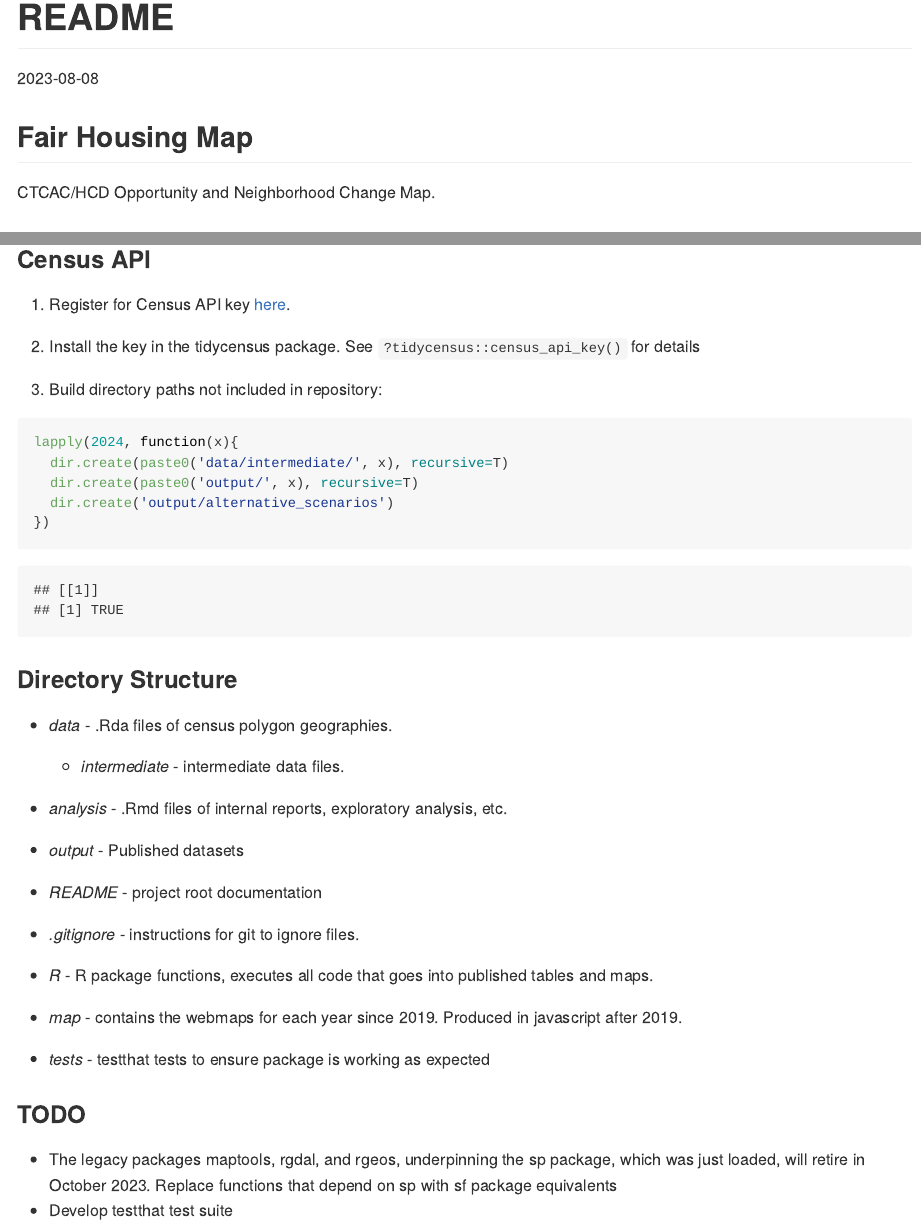
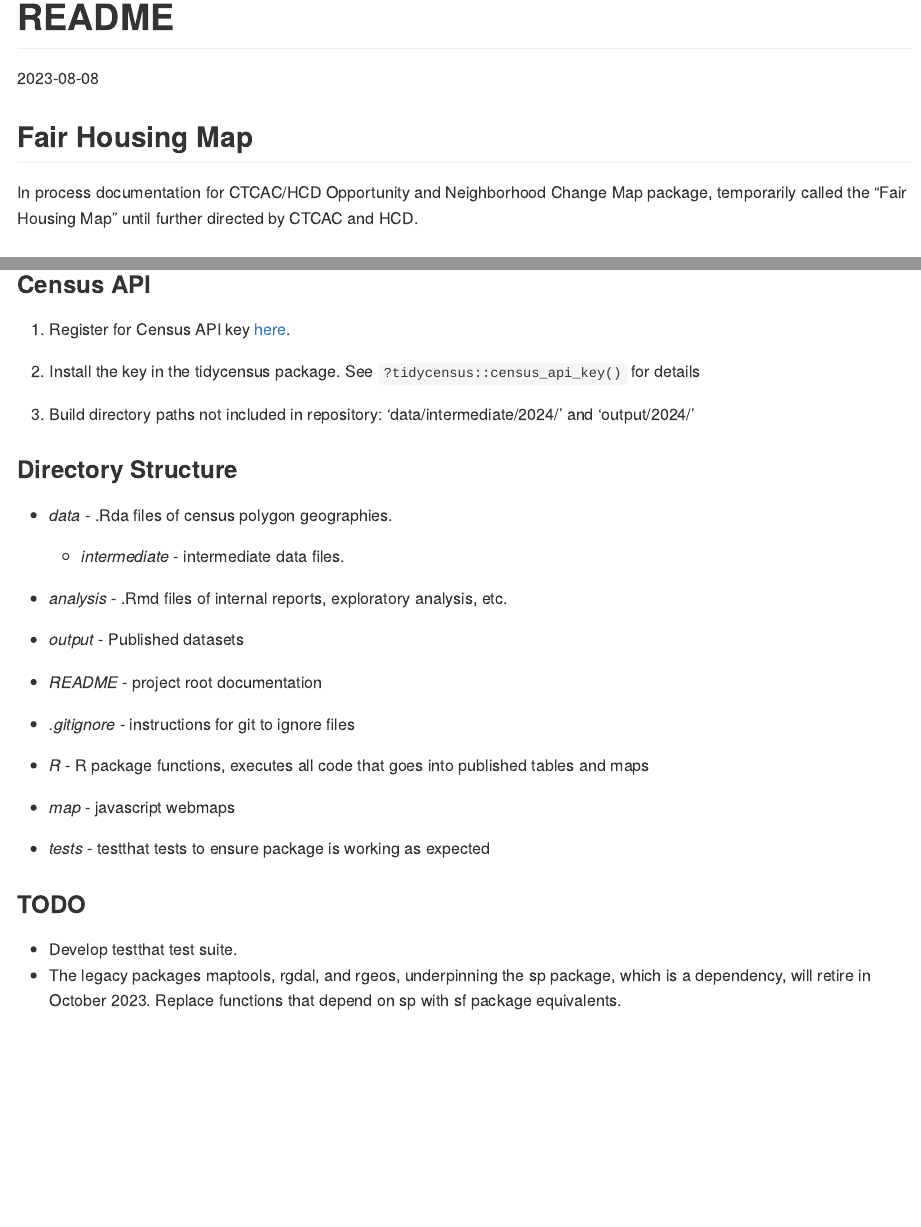
Before and after one commit to JosephAhrenholtz/fairHousingMap, an R Markdown document (README.Rmd): the page in a window 1100 px wide, from its top, and a second part further down, joined at a grey line. Rendered offline with R 4.5, knitr and Pandoc, with nearby package versions; some code elsewhere in the file could not run offline.

Commit message:
update readme

````diff
--- a/README.Rmd
+++ b/README.Rmd
@@ -5,12 +5,12 @@ date: "2023-08-08"
 ---
 
 ```{r setup, include=FALSE}
-knitr::opts_chunk$set(echo = TRUE)
+knitr::opts_chunk$set(warning = F, echo = T, message = F)
 ```
 
 ## Fair Housing Map
 
-CTCAC/HCD Opportunity and Neighborhood Change Map.
+In process documentation for CTCAC/HCD Opportunity and Neighborhood Change Map package, temporarily called the "Fair Housing Map" until further directed by CTCAC and HCD.
 
 ### Package Manual
 
@@ -41,15 +40,7 @@ devtools::load_all()
 
 2.  Install the key in the tidycensus package. See `?tidycensus::census_api_key()` for details
 
-3.  Build directory paths not included in repository:
-
-```{r}
-lapply(2024, function(x){
-  dir.create(paste0('data/intermediate/', x), recursive=T)
-  dir.create(paste0('output/', x), recursive=T)
-  dir.create('output/alternative_scenarios')
-})
-```
+3.  Build directory paths not included in repository: 'data/intermediate/2024/' and 'output/2024/'
 
 ### Directory Structure
 
@@ -63,15 +54,15 @@ lapply(2024, function(x){
 
 -   *README* - project root documentation
 
--   *.gitignore* - instructions for git to ignore files.
+-   *.gitignore* - instructions for git to ignore files
 
--   *R* - R package functions, executes all code that goes into published tables and maps.
+-   *R* - R package functions, executes all code that goes into published tables and maps
 
--   *map* - contains the webmaps for each year since 2019. Produced in javascript after 2019.
+-   *map* - javascript webmaps
 
 -   *tests* - testthat tests to ensure package is working as expected
 
 ### TODO
 
--   The legacy packages maptools, rgdal, and rgeos, underpinning the sp package, which was just loaded, will retire in October 2023. Replace functions that depend on sp with sf package equivalents
--   Develop testthat test suite
+-   Develop testthat test suite.
+-   The legacy packages maptools, rgdal, and rgeos, underpinning the sp package, which is a dependency, will retire in October 2023. Replace functions that depend on sp with sf package equivalents.
````
Also changed, not shown: README.md, README.Rmd (3 more changed lines).
